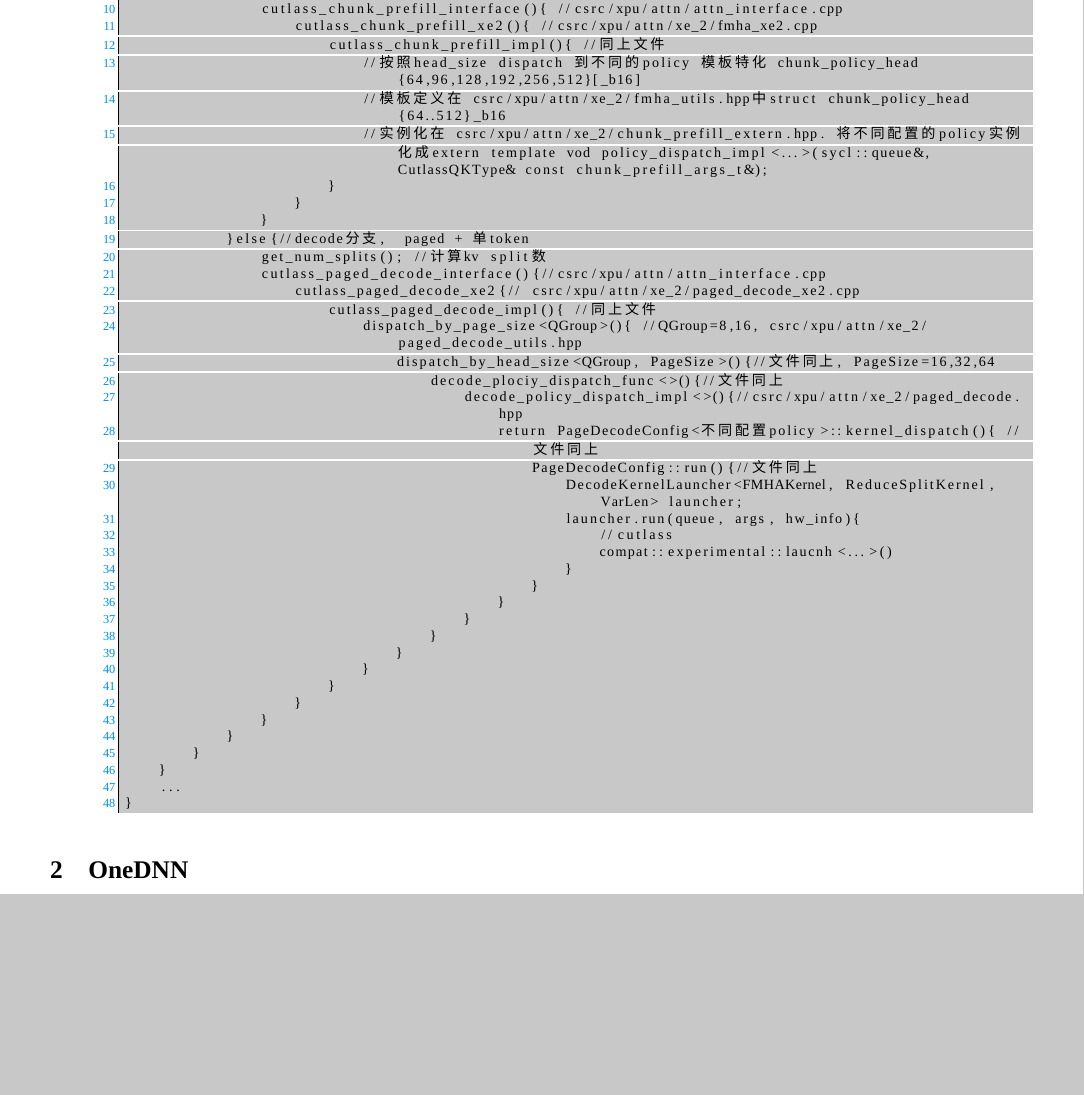
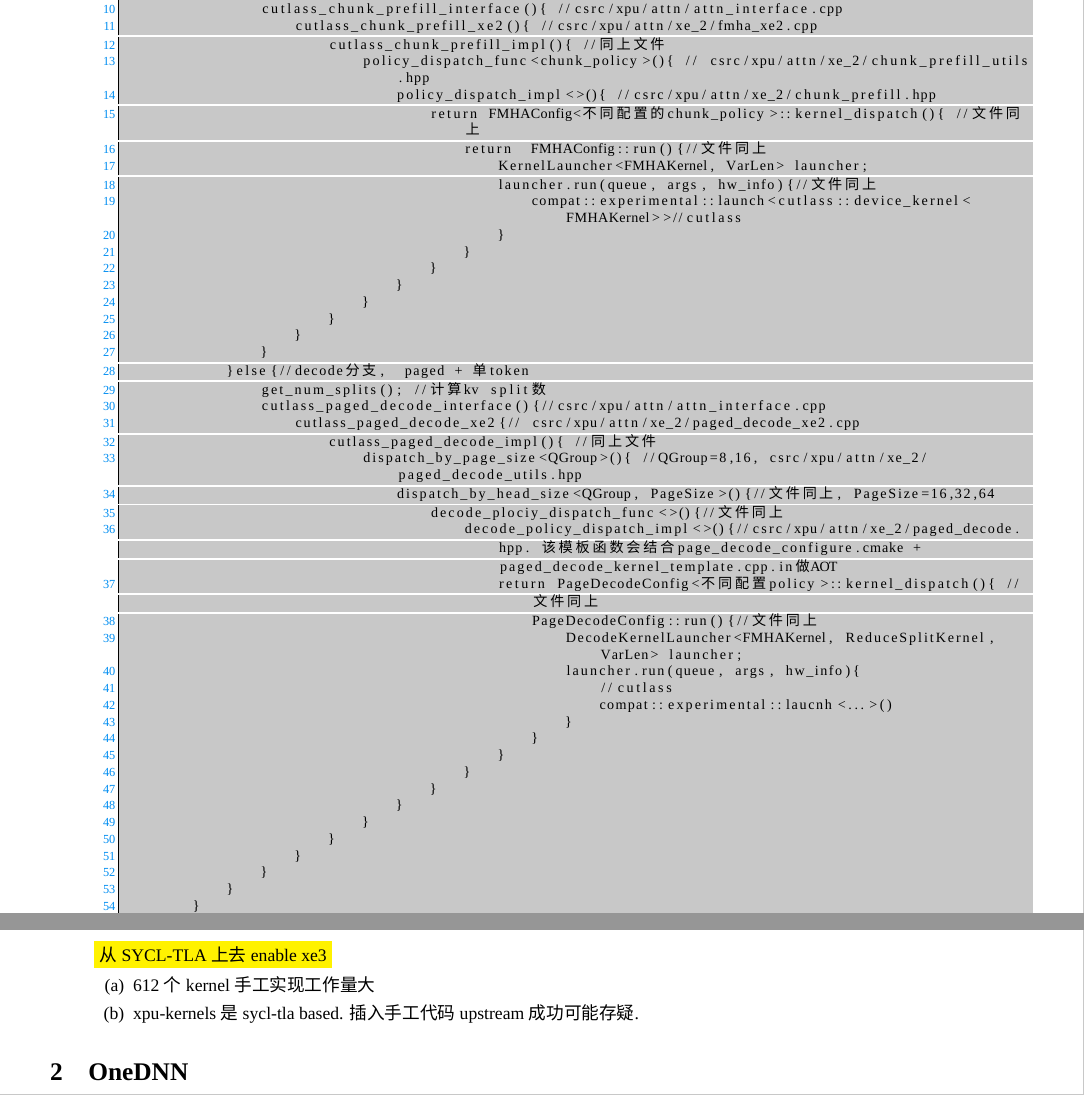
Before and after one commit to thegreatchaos/osa, a LaTeX document (doc/man.tex, which reads doc/attn.tex): part of page 2 of 3 before the commit and two parts of pages 2 and 3 of 3 after it, the two joined at a grey line, cut so that both start at the same text, the shorter picture padded with empty space. Compiled offline with XeLaTeX; a missing font is replaced by an installed copy or a similar font.

Commit message:
checkpoint: switch to enable xe3 from sycl-tla? try to rampup the sycl-tla

```diff
--- a/doc/attn.tex
+++ b/doc/attn.tex
@@ -38,9 +38,18 @@ flash_attn_varlen_func(){ //vllm_xpu_kernels/flash_attn_interface.py
 		cutlass_chunk_prefill_interface(){ //csrc/xpu/attn/attn_interface.cpp
 		    cutlass_chunk_prefill_xe2(){ //csrc/xpu/attn/xe_2/fmha_xe2.cpp
 			cutlass_chunk_prefill_impl(){ //同上文件
-			    //按照head_size dispatch 到不同的policy 模板特化 chunk_policy_head{64,96,128,192,256,512}[_b16]
-			    //模板定义在 csrc/xpu/attn/xe_2/fmha_utils.hpp中struct chunk_policy_head{64..512}_b16
-			    //实例化在 csrc/xpu/attn/xe_2/chunk_prefill_extern.hpp. 将不同配置的policy实例化成extern template vod policy_dispatch_impl<...>(sycl::queue&, CutlassQKType& const chunk_prefill_args_t&);
+			    policy_dispatch_func<chunk_policy>(){ // csrc/xpu/attn/xe_2/chunk_prefill_utils.hpp
+				policy_dispatch_impl<>(){ //csrc/xpu/attn/xe_2/chunk_prefill.hpp
+				    return FMHAConfig<不同配置的chunk_policy>::kernel_dispatch(){ //文件同上
+					return  FMHAConfig::run(){//文件同上
+					    KernelLauncher<FMHAKernel, VarLen> launcher;
+					    launcher.run(queue, args, hw_info){//文件同上
+						compat::experimental::launch<cutlass::device_kernel<FMHAKernel>>//cutlass
+					    }
+					}
+				    }
+				}
+			    }
 			}
 		    }
 		}
@@ -52,7 +61,7 @@ flash_attn_varlen_func(){ //vllm_xpu_kernels/flash_attn_interface.py
 			    dispatch_by_page_size<QGroup>(){ //QGroup=8,16, csrc/xpu/attn/xe_2/paged_decode_utils.hpp
 				dispatch_by_head_size<QGroup, PageSize>(){//文件同上, PageSize=16,32,64
 				    decode_plociy_dispatch_func<>(){//文件同上
-					decode_policy_dispatch_impl<>(){//csrc/xpu/attn/xe_2/paged_decode.hpp
+					decode_policy_dispatch_impl<>(){//csrc/xpu/attn/xe_2/paged_decode.hpp. 该模板函数会结合page_decode_configure.cmake + paged_decode_kernel_template.cpp.in做AOT
 					    return PageDecodeConfig<不同配置policy>::kernel_dispatch(){ //文件同上
 						PageDecodeConfig::run(){//文件同上
 						    DecodeKernelLauncher<FMHAKernel, ReduceSplitKernel, VarLen> launcher;
@@ -78 +91,11 @@ flash_attn_varlen_func(){ //vllm_xpu_kernels/flash_attn_interface.py
+chaos@ptldev:~/prjs/osa/vllm/kerns/build/temp/csrc/xpu/attn/xe_2$ ls chunk* | wc -l
+216
+chaos@ptldev:~/prjs/osa/vllm/kerns/build/temp/csrc/xpu/attn/xe_2$ ls page* | wc -l
+416
+\end{lstlisting}
+\colorbox{yellow}{从SYCL-TLA上去enable xe3}
+\begin{enumerate}
+    \item 612个kernel手工实现工作量大
+    \item xpu-kernels是sycl-tla based. 插入手工代码upstream成功可能存疑.
 \end{enumerate}
+\end{enumerate}
```
Also changed, not shown: doc/attn.tex (4 more changed lines).
